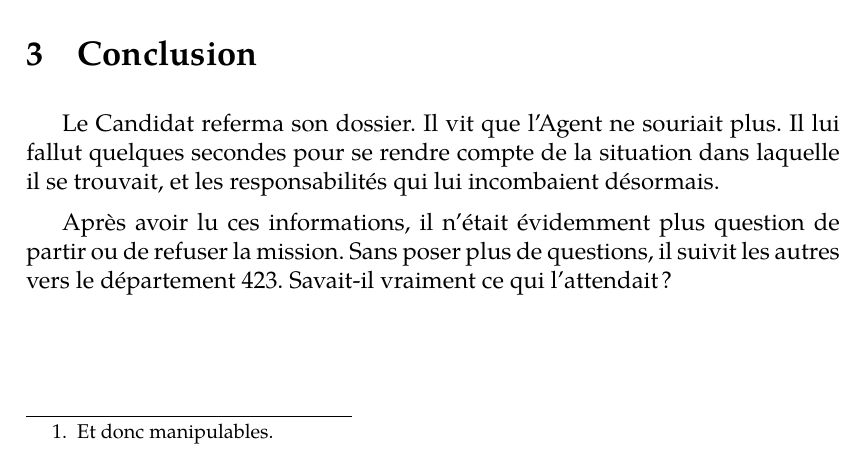
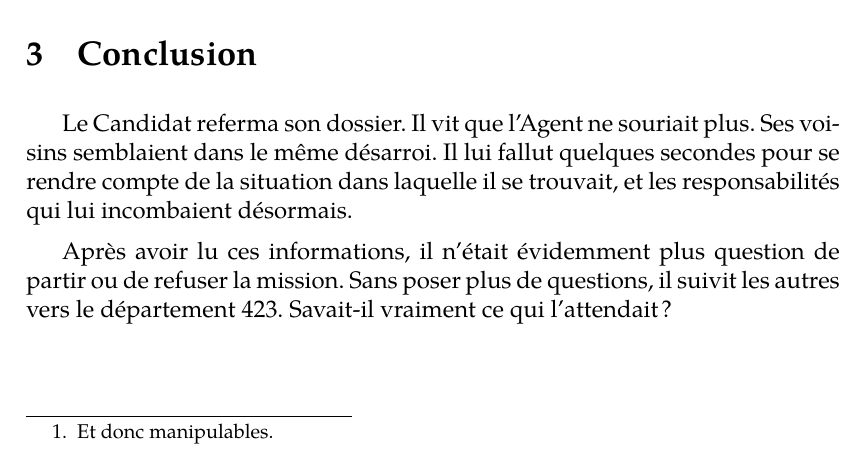
Before and after one commit to prologin/prologin2015, a LaTeX document (subject/subject.tex, which reads subject/subject_end.tex): part of page 6 of 8, cut so that both start at the same text. Compiled offline with XeLaTeX; a missing font is replaced by an installed copy or a similar font.

Commit message:
subject: update

```diff
--- a/subject/subject_end.tex
+++ b/subject/subject_end.tex
@@ -1,8 +1,9 @@
 \section{Conclusion}
 
-Le Candidat referma son dossier. Il vit que l'Agent ne souriait plus. Il lui
-fallut quelques secondes pour se rendre compte de la situation dans laquelle il
-se trouvait, et les responsabilités qui lui incombaient désormais.
+Le Candidat referma son dossier. Il vit que l'Agent ne souriait plus. Ses
+voisins semblaient dans le même désarroi. Il lui fallut quelques secondes pour
+se rendre compte de la situation dans laquelle il se trouvait, et les
+responsabilités qui lui incombaient désormais.
 
 Après avoir lu ces informations, il n'était évidemment plus question de partir
 ou de refuser la mission. Sans poser plus de questions, il suivit les autres
```
Also changed, not shown: 2 other files.
